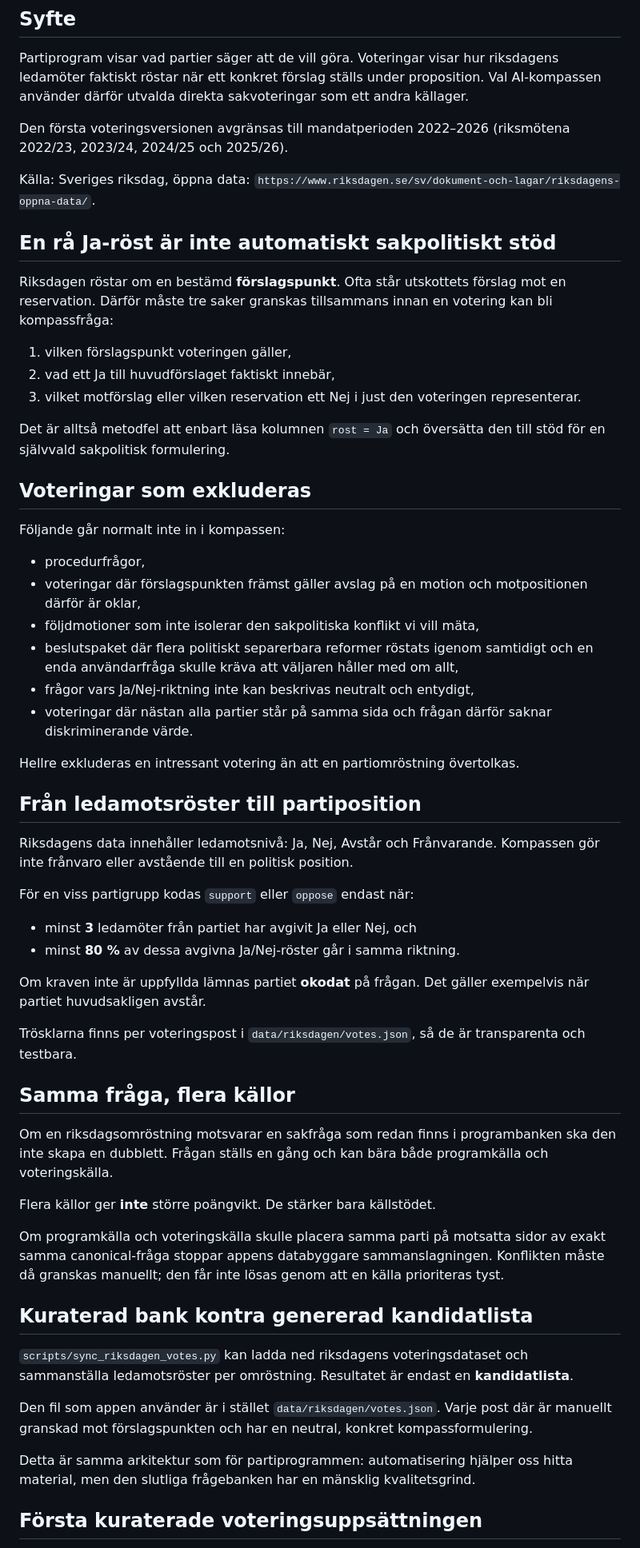
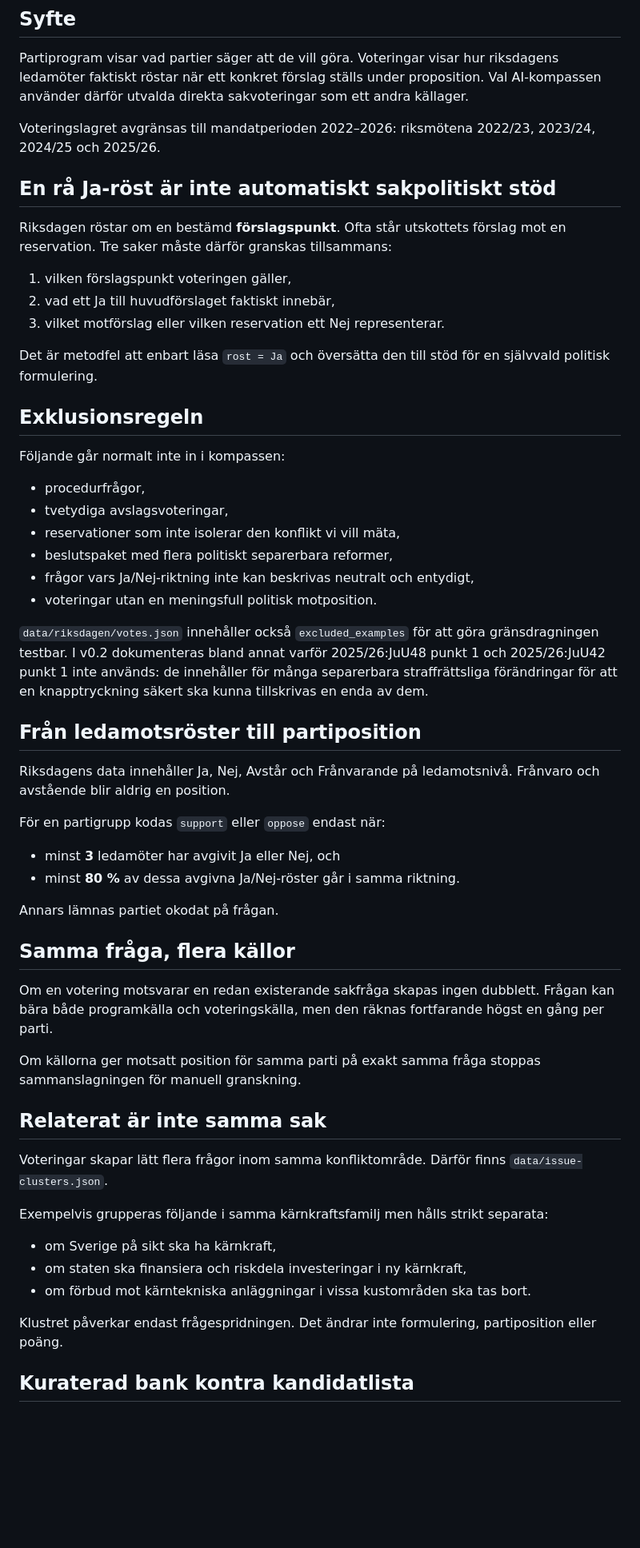
Before and after one commit to broskbenny/valaikompassen, a Markdown page: docs/RIKSDAGEN_OPEN_DATA.md, the part around one of its changes. Shown at 80% size. Drawn GitHub-style; blank space fills up the shorter version.

Commit message:
Document v0.2 Riksdagen vote curation

```diff
--- a/docs/RIKSDAGEN_OPEN_DATA.md
+++ b/docs/RIKSDAGEN_OPEN_DATA.md
@@ -4,61 +4,59 @@
 
 Partiprogram visar vad partier säger att de vill göra. Voteringar visar hur riksdagens ledamöter faktiskt röstar när ett konkret förslag ställs under proposition. Val AI-kompassen använder därför utvalda direkta sakvoteringar som ett andra källager.
 
-Den första voteringsversionen avgränsas till mandatperioden 2022–2026 (riksmötena 2022/23, 2023/24, 2024/25 och 2025/26).
-
-Källa: Sveriges riksdag, öppna data: `https://www.riksdagen.se/sv/dokument-och-lagar/riksdagens-oppna-data/`.
+Voteringslagret avgränsas till mandatperioden 2022–2026: riksmötena 2022/23, 2023/24, 2024/25 och 2025/26.
 
 ## En rå Ja-röst är inte automatiskt sakpolitiskt stöd
 
-Riksdagen röstar om en bestämd **förslagspunkt**. Ofta står utskottets förslag mot en reservation. Därför måste tre saker granskas tillsammans innan en votering kan bli kompassfråga:
+Riksdagen röstar om en bestämd **förslagspunkt**. Ofta står utskottets förslag mot en reservation. Tre saker måste därför granskas tillsammans:
 
 1. vilken förslagspunkt voteringen gäller,
 2. vad ett Ja till huvudförslaget faktiskt innebär,
-3. vilket motförslag eller vilken reservation ett Nej i just den voteringen representerar.
+3. vilket motförslag eller vilken reservation ett Nej representerar.
 
-Det är alltså metodfel att enbart läsa kolumnen `rost = Ja` och översätta den till stöd för en självvald sakpolitisk formulering.
+Det är metodfel att enbart läsa `rost = Ja` och översätta den till stöd för en självvald politisk formulering.
 
-## Voteringar som exkluderas
+## Exklusionsregeln
 
 Följande går normalt inte in i kompassen:
 
 - procedurfrågor,
-- voteringar där förslagspunkten främst gäller avslag på en motion och motpositionen därför är oklar,
-- följdmotioner som inte isolerar den sakpolitiska konflikt vi vill mäta,
-- beslutspaket där flera politiskt separerbara reformer röstats igenom samtidigt och en enda användarfråga skulle kräva att väljaren håller med om allt,
+- tvetydiga avslagsvoteringar,
+- reservationer som inte isolerar den konflikt vi vill mäta,
+- beslutspaket med flera politiskt separerbara reformer,
 - frågor vars Ja/Nej-riktning inte kan beskrivas neutralt och entydigt,
-- voteringar där nästan alla partier står på samma sida och frågan därför saknar diskriminerande värde.
+- voteringar utan en meningsfull politisk motposition.
 
-Hellre exkluderas en intressant votering än att en partiomröstning övertolkas.
+`data/riksdagen/votes.json` innehåller också `excluded_examples` för att göra gränsdragningen testbar. I v0.2 dokumenteras bland annat varför 2025/26:JuU48 punkt 1 och 2025/26:JuU42 punkt 1 inte används: de innehåller för många separerbara straffrättsliga förändringar för att en knapptryckning säkert ska kunna tillskrivas en enda av dem.
 
 ## Från ledamotsröster till partiposition
 
-Riksdagens data innehåller ledamotsnivå: Ja, Nej, Avstår och Frånvarande. Kompassen gör inte frånvaro eller avstående till en politisk position.
+Riksdagens data innehåller Ja, Nej, Avstår och Frånvarande på ledamotsnivå. Frånvaro och avstående blir aldrig en position.
 
-För en viss partigrupp kodas `support` eller `oppose` endast när:
+För en partigrupp kodas `support` eller `oppose` endast när:
 
-- minst **3** ledamöter från partiet har avgivit Ja eller Nej, och
+- minst **3** ledamöter har avgivit Ja eller Nej, och
 - minst **80 %** av dessa avgivna Ja/Nej-röster går i samma riktning.
 
-Om kraven inte är uppfyllda lämnas partiet **okodat** på frågan. Det gäller exempelvis när partiet huvudsakligen avstår.
-
-Trösklarna finns per voteringspost i `data/riksdagen/votes.json`, så de är transparenta och testbara.
+Annars lämnas partiet okodat på frågan.
 
 ## Samma fråga, flera källor
 
-Om en riksdagsomröstning motsvarar en sakfråga som redan finns i programbanken ska den inte skapa en dubblett. Frågan ställs en gång och kan bära både programkälla och voteringskälla.
+Om en votering motsvarar en redan existerande sakfråga skapas ingen dubblett. Frågan kan bära både programkälla och voteringskälla, men den räknas fortfarande högst en gång per parti.
 
-Flera källor ger **inte** större poängvikt. De stärker bara källstödet.
+Om källorna ger motsatt position för samma parti på exakt samma fråga stoppas sammanslagningen för manuell granskning.
 
-Om programkälla och voteringskälla skulle placera samma parti på motsatta sidor av exakt samma canonical-fråga stoppar appens databyggare sammanslagningen. Konflikten måste då granskas manuellt; den får inte lösas genom att en källa prioriteras tyst.
+## Relaterat är inte samma sak
 
-## Kuraterad bank kontra genererad kandidatlista
+Voteringar skapar lätt flera frågor inom samma konfliktområde. Därför finns `data/issue-clusters.json`.
 
-`scripts/sync_riksdagen_votes.py` kan ladda ned riksdagens voteringsdataset och sammanställa ledamotsröster per omröstning. Resultatet är endast en **kandidatlista**.
+Exempelvis grupperas följande i samma kärnkraftsfamilj men hålls strikt separata:
 
-Den fil som appen använder är i stället `data/riksdagen/votes.json`. Varje post där är manuellt granskad mot förslagspunkten och har en neutral, konkret kompassformulering.
+- om Sverige på sikt ska ha kärnkraft,
+- om staten ska finansiera och riskdela investeringar i ny kärnkraft,
+- om förbud mot kärntekniska anläggningar i vissa kustområden ska tas bort.
 
-Detta är samma arkitektur som för partiprogrammen: automatisering hjälper oss hitta material, men den slutliga frågebanken har en mänsklig kvalitetsgrind.
+Klustret påverkar endast frågespridningen. Det ändrar inte formulering, partiposition eller poäng.
 
-## Första kuraterade voteringsuppsättningen
+## Kuraterad bank kontra kandidatlista
 
```
Also changed, not shown: other parts of docs/RIKSDAGEN_OPEN_DATA.md (+13 -18 lines).
